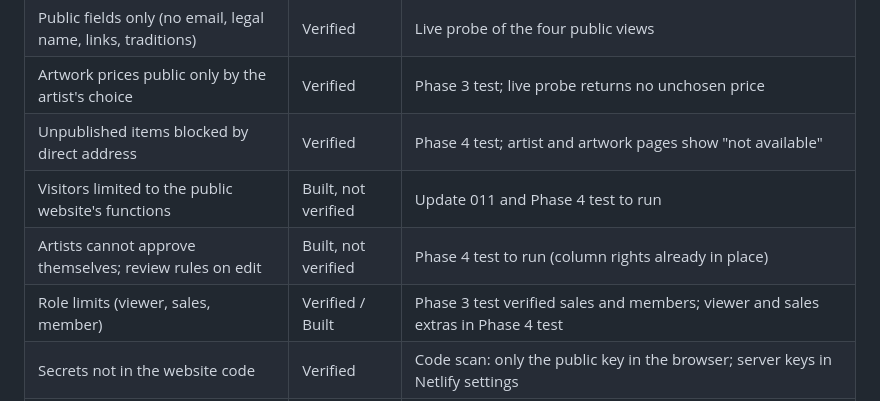
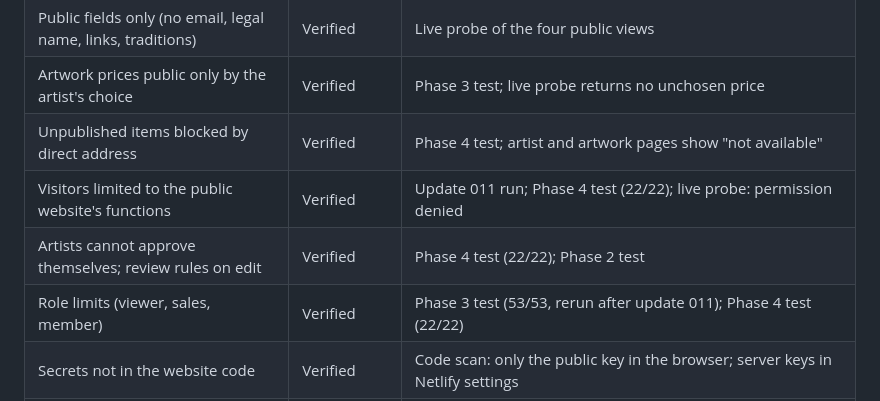
Before and after one commit to pnehme22-rgb/M.E.E.T-Platform, a Markdown page: docs/launch-readiness.md, the part around the change. Rendered like a GitHub page.

Commit message:
Launch readiness: record Phase 4 test results
Co-Authored-By: Claude Opus 5.5 <noreply@anthropic.com>

```diff
--- a/docs/launch-readiness.md
+++ b/docs/launch-readiness.md
@@ -12,9 +12,9 @@ Status words: **Verified** (tested and passed), **Built, not verified** (impleme
 | Public fields only (no email, legal name, links, traditions) | Verified | Live probe of the four public views |
 | Artwork prices public only by the artist's choice | Verified | Phase 3 test; live probe returns no unchosen price |
 | Unpublished items blocked by direct address | Verified | Phase 4 test; artist and artwork pages show "not available" |
-| Visitors limited to the public website's functions | Built, not verified | Update 011 and Phase 4 test to run |
-| Artists cannot approve themselves; review rules on edit | Built, not verified | Phase 4 test to run (column rights already in place) |
-| Role limits (viewer, sales, member) | Verified / Built | Phase 3 test verified sales and members; viewer and sales extras in Phase 4 test |
+| Visitors limited to the public website's functions | Verified | Update 011 run; Phase 4 test (22/22); live probe: permission denied |
+| Artists cannot approve themselves; review rules on edit | Verified | Phase 4 test (22/22); Phase 2 test |
+| Role limits (viewer, sales, member) | Verified | Phase 3 test (53/53, rerun after update 011); Phase 4 test (22/22) |
 | Secrets not in the website code | Verified | Code scan: only the public key in the browser; server keys in Netlify settings |
 | Server functions refuse unsigned requests | Verified | Live: every private function answers 401 without a sign-in; health check founders only |
 | Member sign-up, confirmation, sign-in, password reset | Built, not verified | Needs a real email test (sign-ups were switched off at last check) |
```
